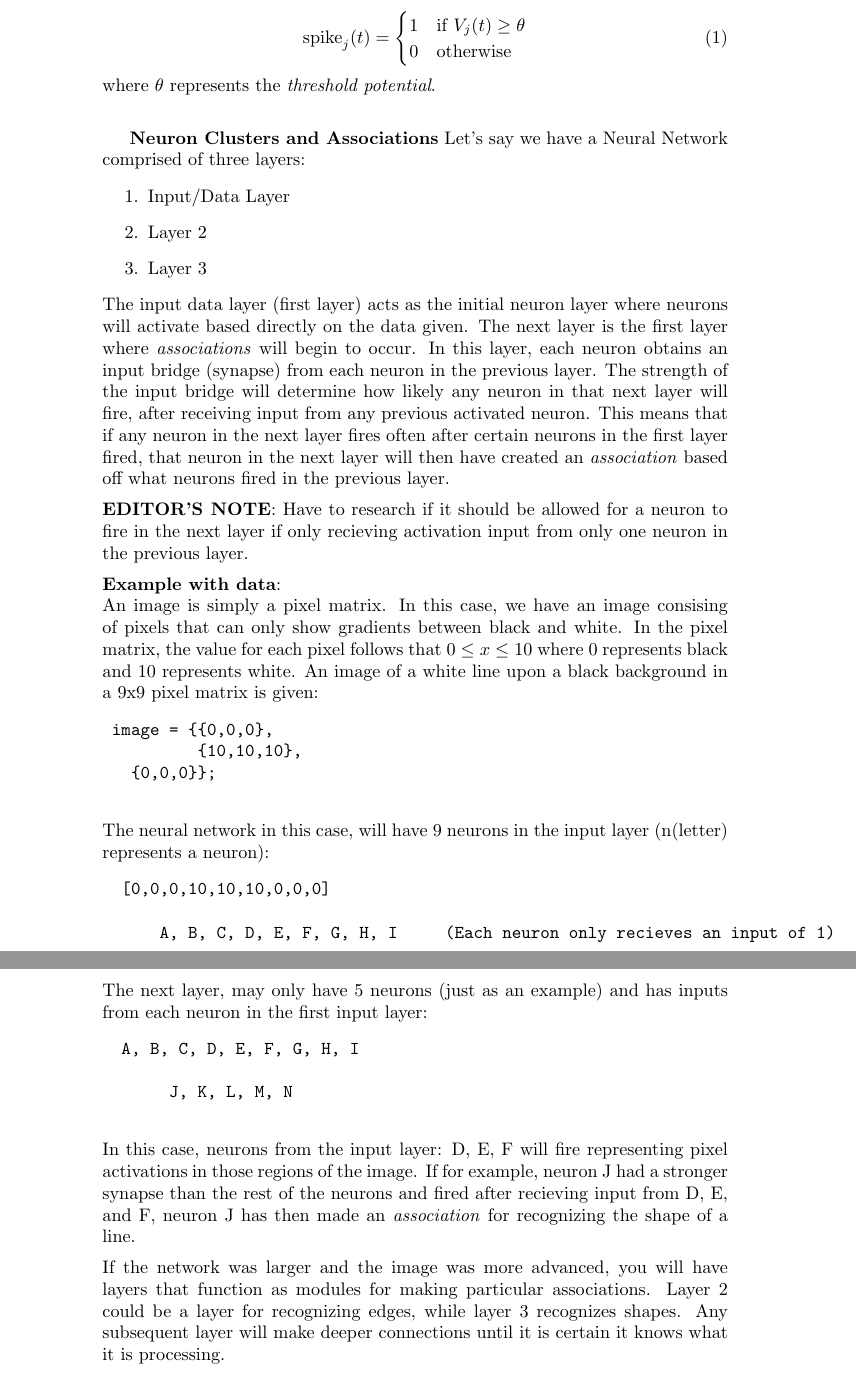
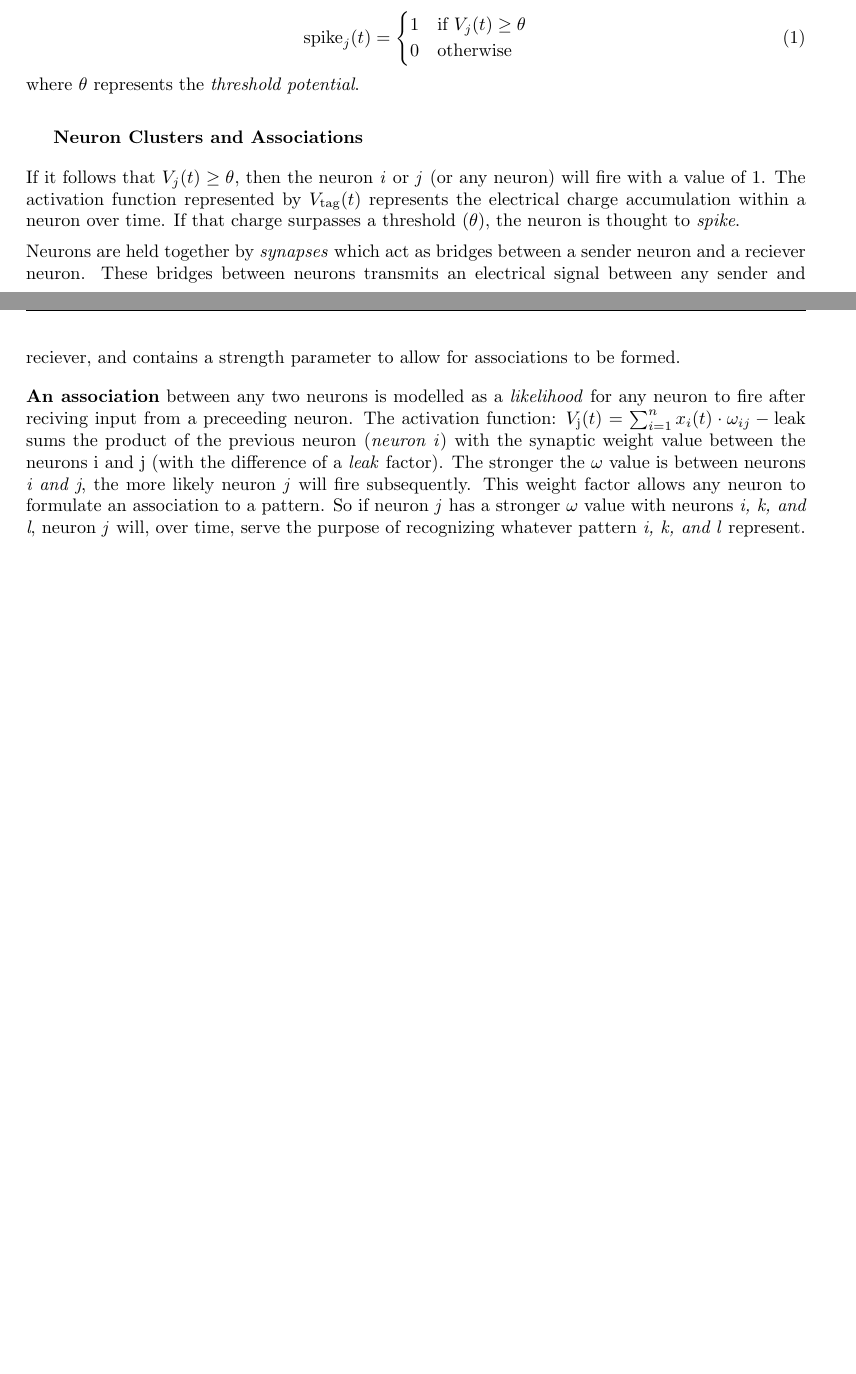
Before and after one commit to memorex-96/NeuralNetwork, a LaTeX document (documentations/ProjInfo/NNProject.tex): two parts of pages 2 and 3 of 3, joined at a grey line, cut so that both start at the same text, the shorter picture padded with empty space. Compiled offline with pdfLaTeX.

Commit message:
Updated NNProjInfo

```diff
--- a/documentations/ProjInfo/NNProject.tex
+++ b/documentations/ProjInfo/NNProject.tex
@@ -37,33 +62,8 @@ For the neuron to spike it must follow that: \\
 \end{equation}
 where \(\theta\) represents the \textit{threshold potential}. \\[0.5em]
 
-\textbf{Neuron Clusters and Associations}
-Let's say we have a Neural Network comprised of three layers:
-\begin{enumerate}
-	\item Input/Data Layer
-	\item Layer 2
-	\item Layer 3
-\end{enumerate}
-The input data layer (first layer) acts as the initial neuron layer where neurons will activate based directly on the data given. The next layer is the first layer where \textit{associations} will begin to occur. In this layer, each neuron obtains an input bridge (synapse) from each neuron in the previous layer. The strength of the input bridge will determine how likely any neuron in that next layer will fire, after receiving input from any previous activated neuron. This means that if any neuron in the next layer fires often after certain neurons in the first layer fired, that neuron in the next layer will then have created an \textit{association} based off what neurons fired in the previous layer. \\[0.5em]
-\textbf{EDITOR'S NOTE}: Have to research if it should be allowed for a neuron to fire in the next layer if only recieving activation input from only one neuron in the previous layer. \\[0.5em]
-\textbf{Example with data}: \\
-	An image is simply a pixel matrix. In this case, we have an image consising of pixels that can only show gradients between black and white. In the pixel matrix, the value for each pixel follows that \(0 \leq x \leq 10\) where 0 represents black and 10 represents white. An image of a white line upon a black background in a 9x9 pixel matrix is given:\begin{verbatim}
-	image = {{0,0,0},
-	         {10,10,10},
-		 {0,0,0}};
-	\end{verbatim}
- The neural network in this case, will have 9 neurons in the input layer (n(letter) represents a neuron):
- \begin{verbatim}
- 	[0,0,0,10,10,10,0,0,0]
-
-      A, B, C, D, E, F, G, H, I     (Each neuron only recieves an input of 1)
- \end{verbatim}
- The next layer, may only have 5 neurons (just as an example) and has inputs from each neuron in the first input layer:
- \begin{verbatim}
- 	A, B, C, D, E, F, G, H, I
-
-	      J, K, L, M, N
- \end{verbatim}
- In this case, neurons from the input layer: D, E, F will fire representing pixel activations in those regions of the image. If for example, neuron J had a stronger synapse than the rest of the neurons and fired after recieving input from D, E, and F, neuron J has then made an \textit{association} for recognizing the shape of a line. \\[0.5em]
- If the network was larger and the image was more advanced, you will have layers that function as modules for making particular associations. Layer 2 could be a layer for recognizing edges, while layer 3 recognizes shapes. Any subsequent layer will make deeper connections until it is certain it knows what it is processing.
+\textbf{Neuron Clusters and Associations}\\[1em]
+If it follows that \(V_j(t) \geq \theta\), then the neuron \textit{i} or \textit{j} (or any neuron) will fire with a value of 1. The activation function represented by \(V_{\text{tag}}(t)\) represents the electrical charge accumulation within a neuron over time. If that charge surpasses a threshold (\(\theta\)), the neuron is thought to \textit{spike}.\\[0.5em]
+Neurons are held together by \textit{synapses} which act as bridges between a sender neuron and a reciever neuron. These bridges between neurons transmits an electrical signal between any sender and reciever, and contains a strength parameter to allow for associations to be formed. \\[1em]
+\textbf{An association} between any two neurons is modelled as a \textit{likelihood} for any neuron to fire after reciving input from a preceeding neuron. The activation function: \(V_{\text{j}}(t) = \sum_{i=1}^{n}x_i(t)\cdot \omega_{ij} - \text{leak}\) sums the product of the previous neuron (\textit{neuron i}) with the synaptic weight value between the neurons \text{i and j} (with the difference of a \textit{leak} factor). The stronger the \(\omega\) value is between neurons \textit{i and j}, the more likely neuron \textit{j} will fire subsequently. This weight factor allows any neuron to formulate an association to a pattern. So if neuron \textit{j} has a stronger \(\omega\) value with neurons \textit{i, k, and l}, neuron \textit{j} will, over time, serve the purpose of recognizing whatever pattern \textit{i, k, and l} represent.
 \end{document}
```
Also changed, not shown: documentations/ProjInfo/NNProject.pdf, documentations/ProjInfo/NNProject.tex (33 more changed lines), 3 other files.
